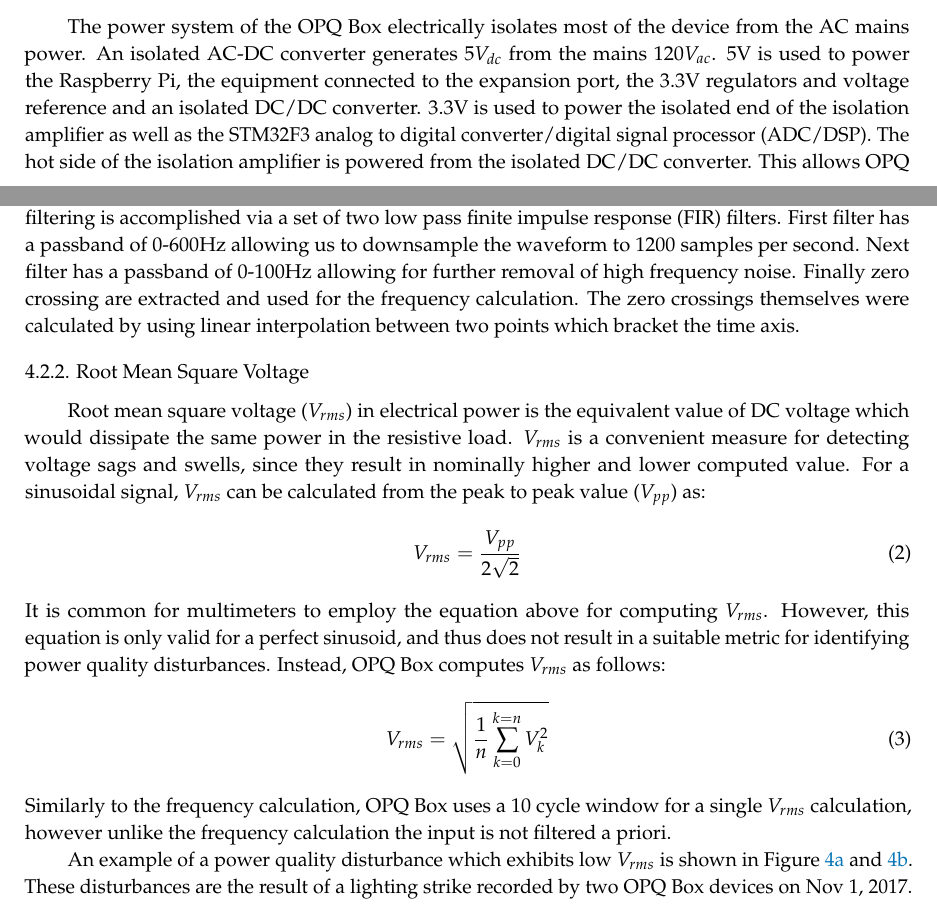
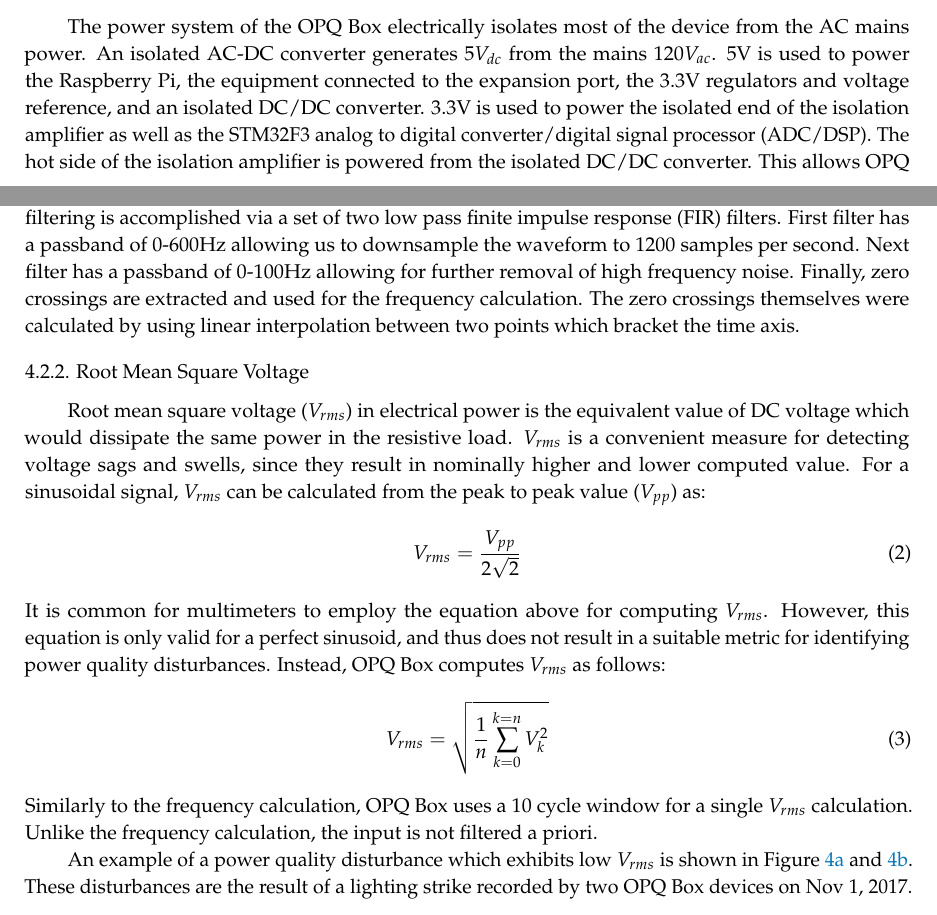
Before and after one commit to openpowerquality/article2020, a LaTeX paper (article.tex, which reads 05-opq-box.tex): two parts of pages 10 and 12 of 36, joined at a grey line, cut so that both start at the same text. Compiled offline with pdfLaTeX.

Commit message:
Updates to opq box.

```diff
--- a/05-opq-box.tex
+++ b/05-opq-box.tex
@@ -28,7 +28,7 @@
 
 The power system of the OPQ Box electrically isolates most of the device from the AC mains power.
 An isolated AC-DC converter generates $5V_{dc}$ from the mains $120V_{ac}$.
-5V is used to power the Raspberry Pi, the equipment connected to the expansion port, the 3.3V regulators and voltage reference and an isolated DC/DC converter.
+5V is used to power the Raspberry Pi, the equipment connected to the expansion port, the 3.3V regulators and voltage reference, and an isolated DC/DC converter.
 3.3V is used to power the isolated end of the isolation amplifier as well as the STM32F3 analog to digital converter/digital signal processor (ADC/DSP).
 The hot side of the isolation amplifier is powered from the isolated DC/DC converter.
 This allows OPQ Box to function with a battery attached to the expansion port, so that it may retain data and continue to operate during a power outage.
@@ -95,7 +95,7 @@
 Instead, filtering is accomplished via a set of two low pass finite impulse response (FIR) filters.
 First filter has a passband of 0-600Hz allowing us to downsample the waveform to 1200 samples per second.
 Next filter has a passband of 0-100Hz allowing for further removal of high frequency noise.
-Finally zero crossing are extracted and used for the frequency calculation.
+Finally, zero crossings are extracted and used for the frequency calculation.
 The zero crossings themselves were calculated by using linear interpolation between two points which bracket the time axis.
 
 \subsubsection{Root Mean Square Voltage}\label{subsec:root-mean-square-voltage}
@@ -111,7 +111,7 @@
 \begin{equation} \label{eq:3}
 	V_{rms} = \sqrt{\frac{1}{n}\sum\limits_{k=0}^{k=n}V_{k}^{2}}
 \end{equation}
-Similarly to the frequency calculation, OPQ Box uses a 10 cycle window for a single $V_{rms}$ calculation, however unlike the frequency calculation the input is not filtered a priori.
+Similarly to the frequency calculation, OPQ Box uses a 10 cycle window for a single $V_{rms}$ calculation. Unlike the frequency calculation, the input is not filtered a priori.
 
 An example of a power quality disturbance which exhibits low $V_{rms}$ is shown in Figure~\ref{fig:opq:6:1} and~\ref{fig:opq:6:2}.
 These disturbances are the result of a lighting strike recorded by two OPQ Box devices on Nov 1, 2017.
```
Also changed, not shown: article.pdf, 05-opq-box.tex (8 more changed lines).
